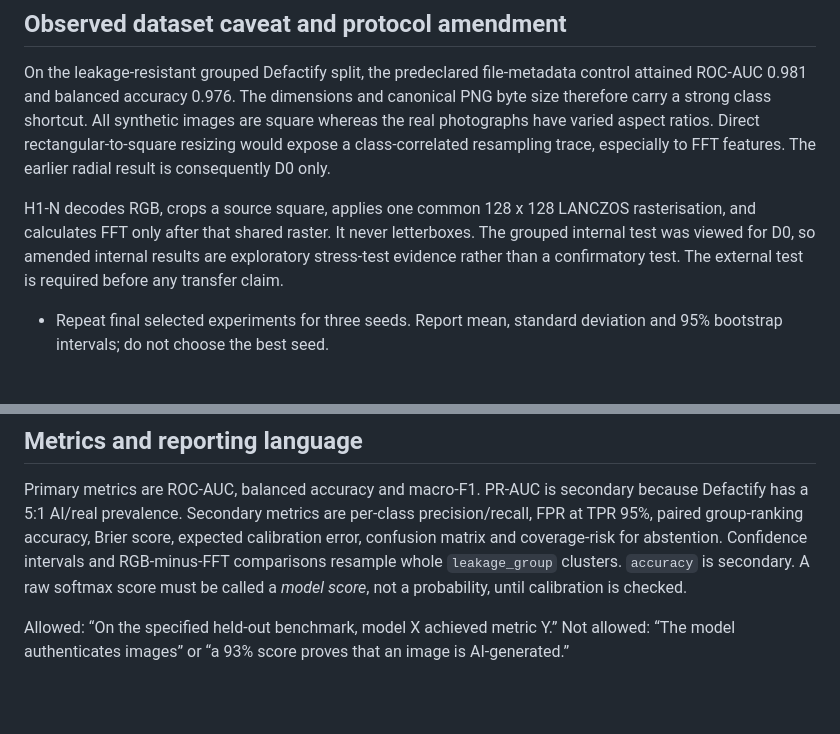
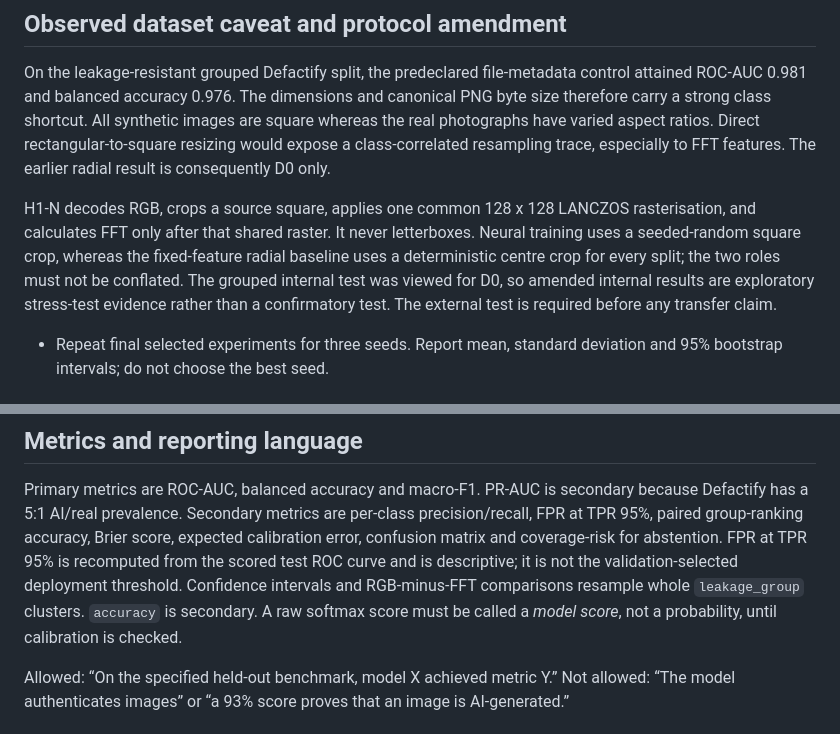
Before and after one commit to alicesolov/FaceTune, a Markdown page: docs/RESEARCH_PROTOCOL.md, 2 parts joined by grey strips. GitHub-like rendering; blank space fills up the shorter version.

```diff
--- a/docs/RESEARCH_PROTOCOL.md
+++ b/docs/RESEARCH_PROTOCOL.md
@@ -49,9 +49,11 @@ varied aspect ratios. Direct rectangular-to-square resizing would expose a class
 resampling trace, especially to FFT features. The earlier radial result is consequently D0 only.
 
 H1-N decodes RGB, crops a source square, applies one common 128 x 128 LANCZOS rasterisation, and
-calculates FFT only after that shared raster. It never letterboxes. The grouped internal test was
-viewed for D0, so amended internal results are exploratory stress-test evidence rather than a
-confirmatory test. The external test is required before any transfer claim.
+calculates FFT only after that shared raster. It never letterboxes. Neural training uses a
+seeded-random square crop, whereas the fixed-feature radial baseline uses a deterministic centre
+crop for every split; the two roles must not be conflated. The grouped internal test was viewed for
+D0, so amended internal results are exploratory stress-test evidence rather than a confirmatory
+test. The external test is required before any transfer claim.
 - Repeat final selected experiments for three seeds. Report mean, standard deviation and 95% bootstrap
   intervals; do not choose the best seed.
 
@@ -78,9 +80,10 @@ H1-N selection.
 Primary metrics are ROC-AUC, balanced accuracy and macro-F1. PR-AUC is secondary because Defactify
 has a 5:1 AI/real prevalence. Secondary metrics are per-class precision/recall, FPR at TPR 95%,
 paired group-ranking accuracy, Brier score, expected calibration error, confusion matrix and
-coverage-risk for abstention. Confidence intervals and RGB-minus-FFT comparisons resample whole
-`leakage_group` clusters. `accuracy` is secondary. A raw softmax score must be called a *model
-score*, not a probability, until calibration is checked.
+coverage-risk for abstention. FPR at TPR 95% is recomputed from the scored test ROC curve and is
+descriptive; it is not the validation-selected deployment threshold. Confidence intervals and
+RGB-minus-FFT comparisons resample whole `leakage_group` clusters. `accuracy` is secondary. A raw
+softmax score must be called a *model score*, not a probability, until calibration is checked.
 
 Allowed: “On the specified held-out benchmark, model X achieved metric Y.”
 Not allowed: “The model authenticates images” or “a 93% score proves that an image is AI-generated.”
```
Also changed, not shown: docs/PROTOCOL_AMENDMENT_GEOMETRY_CONTROL.md (+17 -9 lines).
